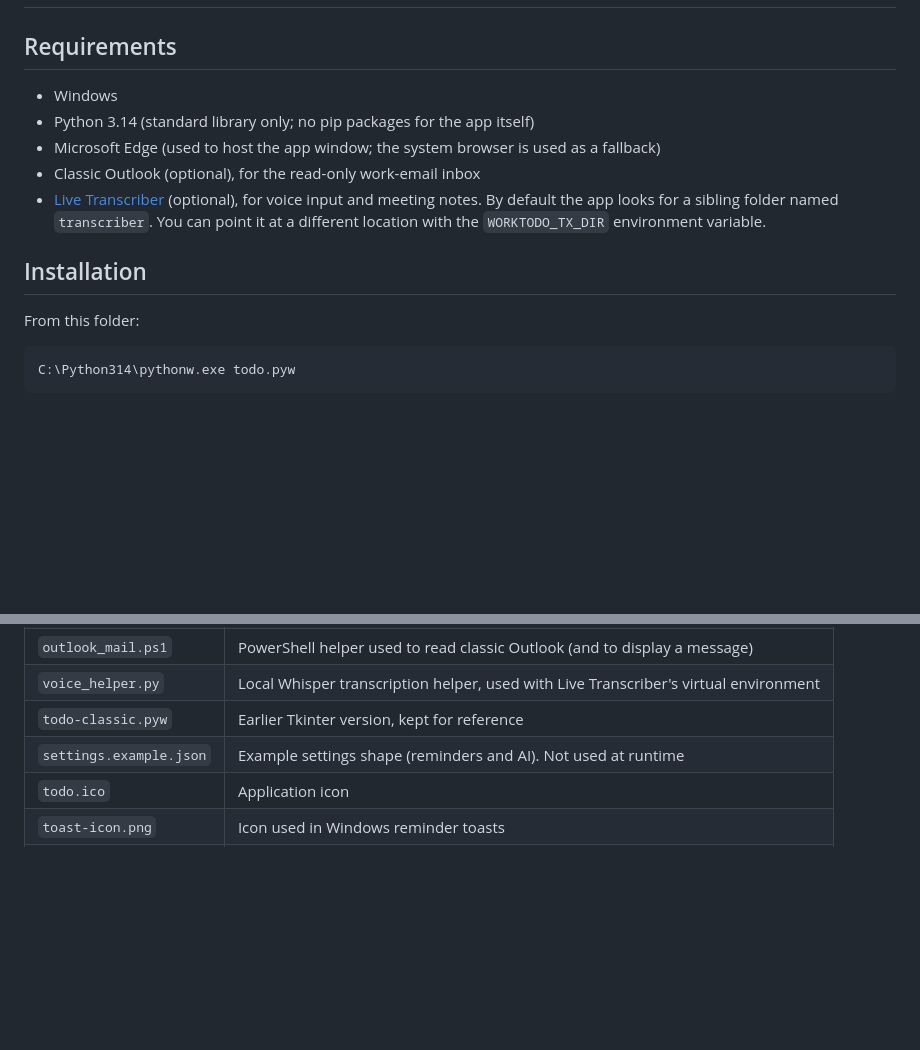
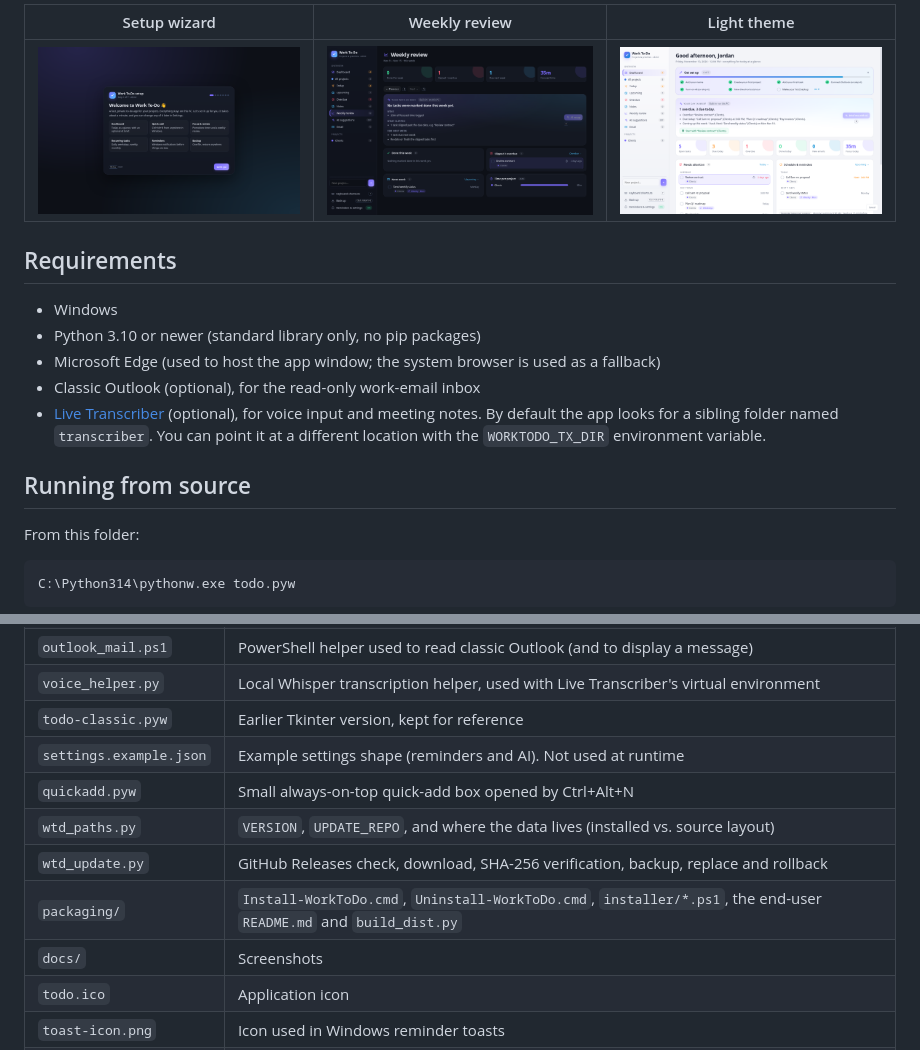
Before and after one commit to asjames18/work-todo, a Markdown page: README.md, 2 parts joined by grey strips. Drawn GitHub-style; pictures changed too: docs/screenshot-light.png (added), docs/screenshot-review.png (added), docs/screenshot-wizard.png (added); blank space fills up the shorter version.

Commit message:
v8.0.0: setup wizard, checklist, themes, quick add, recurring tasks, focus timer, weekly review, backup/restore, tour, installer and GitHub Releases auto-update

```diff
--- a/README.md
+++ b/README.md
@@ -28,15 +45,17 @@ The landing view is a **Today** dashboard: a built-in daily brief, overdue and d
 
-<!-- ![Screenshot](docs/screenshot.png) -->
+| Setup wizard | Weekly review | Light theme |
+| --- | --- | --- |
+| ![Wizard](docs/screenshot-wizard.png) | ![Review](docs/screenshot-review.png) | ![Light](docs/screenshot-light.png) |
 
 ## Requirements
 
 - Windows
-- Python 3.14 (standard library only; no pip packages for the app itself)
+- Python 3.10 or newer (standard library only, no pip packages)
 - Microsoft Edge (used to host the app window; the system browser is used as a fallback)
 - Classic Outlook (optional), for the read-only work-email inbox
 - [Live Transcriber](https://github.com/asjames18/live-transcriber) (optional), for voice input and meeting notes. By default the app looks for a sibling folder named `transcriber`. You can point it at a different location with the `WORKTODO_TX_DIR` environment variable.
 
-## Installation
+## Running from source
 
 From this folder:
 
@@ -118,6 +170,11 @@ Press `?` at any time for keyboard shortcuts.
 | `voice_helper.py` | Local Whisper transcription helper, used with Live Transcriber's virtual environment |
 | `todo-classic.pyw` | Earlier Tkinter version, kept for reference |
 | `settings.example.json` | Example settings shape (reminders and AI). Not used at runtime |
+| `quickadd.pyw` | Small always-on-top quick-add box opened by Ctrl+Alt+N |
+| `wtd_paths.py` | `VERSION`, `UPDATE_REPO`, and where the data lives (installed vs. source layout) |
+| `wtd_update.py` | GitHub Releases check, download, SHA-256 verification, backup, replace and rollback |
+| `packaging/` | `Install-WorkToDo.cmd`, `Uninstall-WorkToDo.cmd`, `installer/*.ps1`, the end-user `README.md` and `build_dist.py` |
+| `docs/` | Screenshots |
 | `todo.ico` | Application icon |
 | `toast-icon.png` | Icon used in Windows reminder toasts |
 | `.gitignore` | Excludes data files, caches, logs, and secrets |
```
Also changed, not shown: other parts of README.md (+66 -16 lines), packaging/README.md (added, +51 -0 lines), docs/screenshot-dashboard.png (added), 12 other files.
